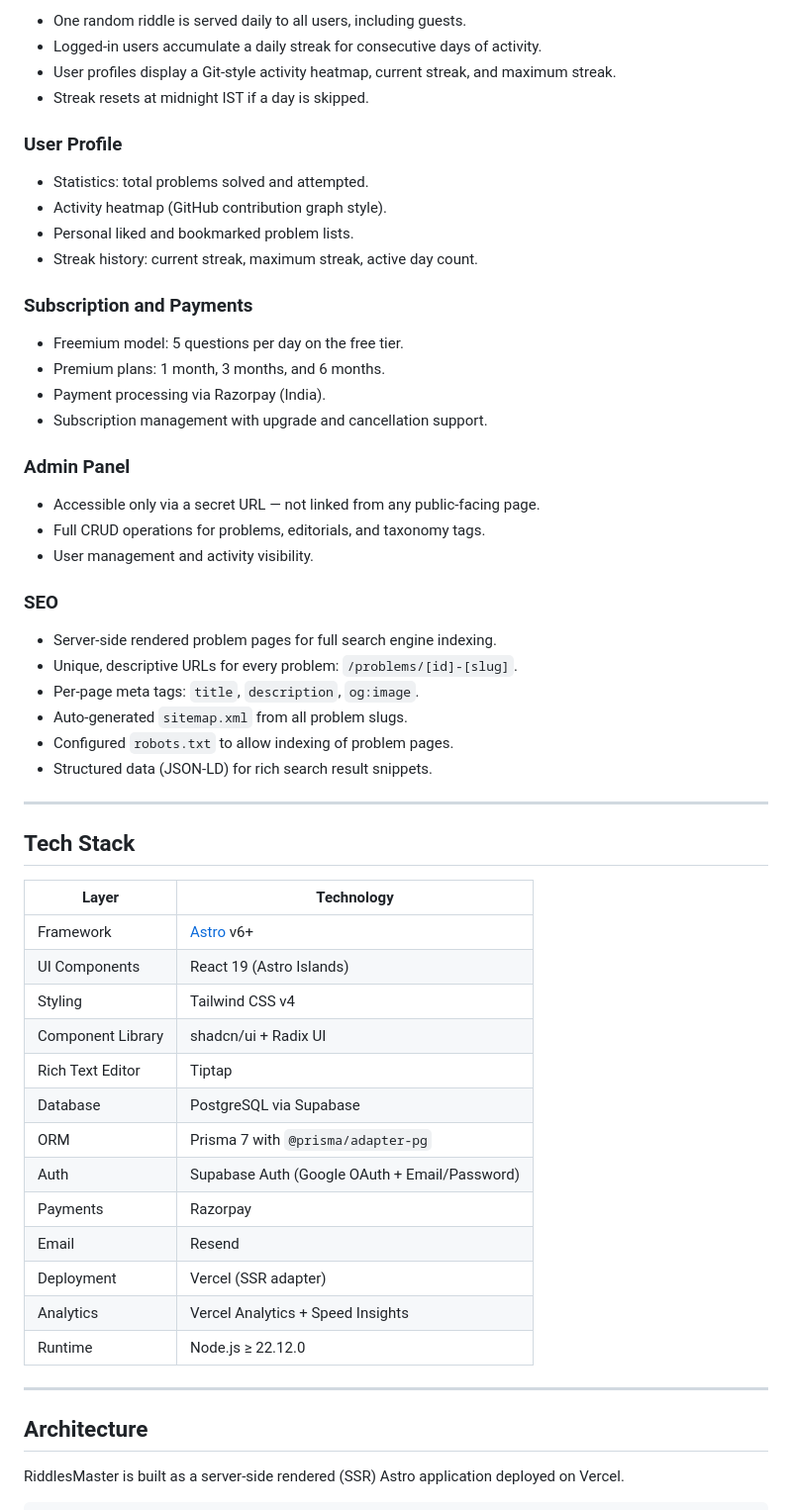
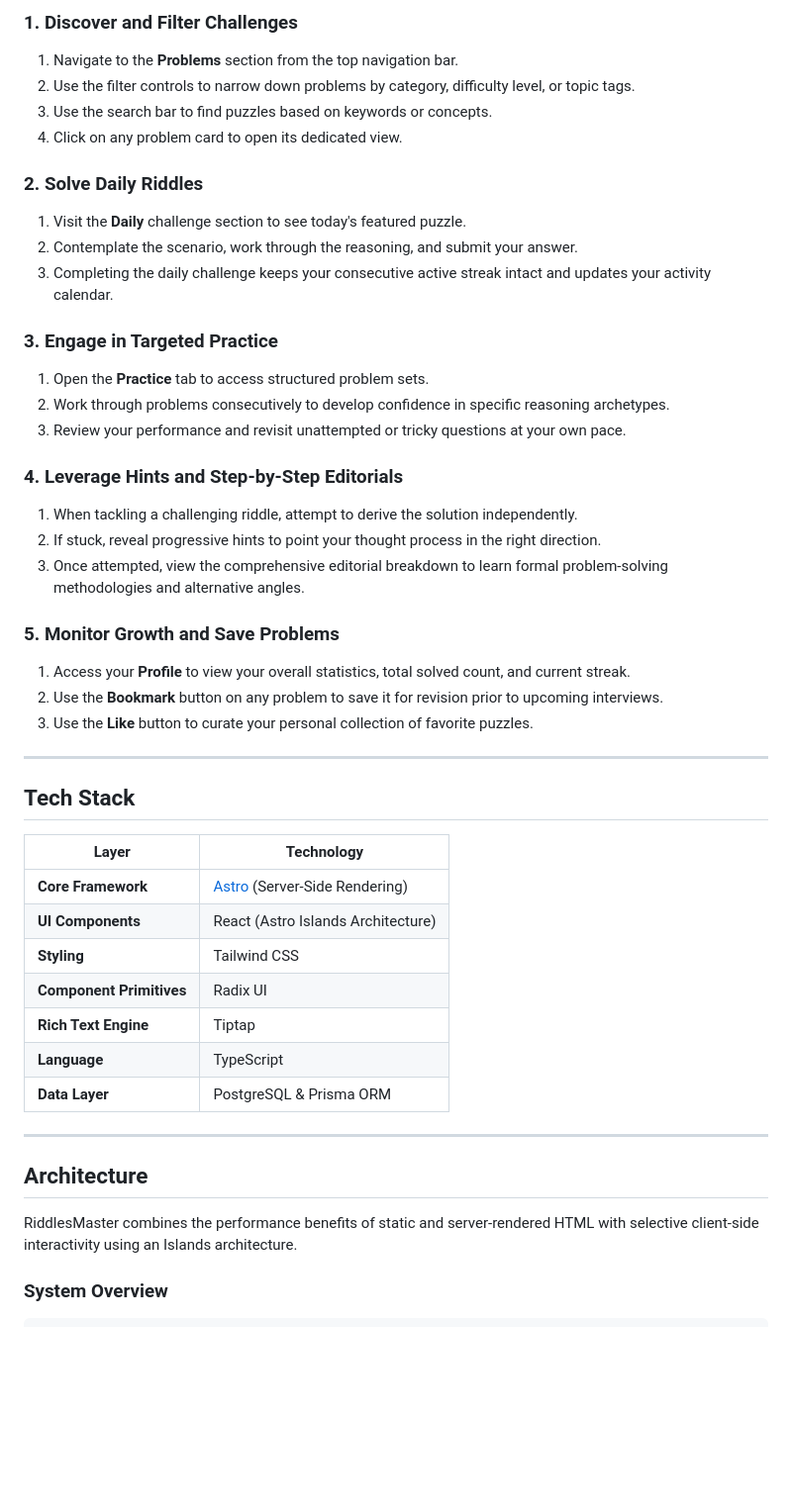
Before and after one commit to gagan-1307/Riddles-Master, a Markdown page: README.md, the part around one of its changes. Shown at 99% size. Drawn GitHub-style; blank space fills up the shorter version.

Commit message:
docs: update README with app features, usage guide, and architecture

````diff
--- a/README.md
+++ b/README.md
@@ -61,37 +67,29 @@ RiddlesMaster targets a gap in existing interview preparation tools. While platf
 
-- One random riddle is served daily to all users, including guests.
-- Logged-in users accumulate a daily streak for consecutive days of activity.
-- User profiles display a Git-style activity heatmap, current streak, and maximum streak.
-- Streak resets at midnight IST if a day is skipped.
+### 1. Discover and Filter Challenges
+1. Navigate to the **Problems** section from the top navigation bar.
+2. Use the filter controls to narrow down problems by category, difficulty level, or topic tags.
+3. Use the search bar to find puzzles based on keywords or concepts.
+4. Click on any problem card to open its dedicated view.
 
-### User Profile
+### 2. Solve Daily Riddles
+1. Visit the **Daily** challenge section to see today's featured puzzle.
+2. Contemplate the scenario, work through the reasoning, and submit your answer.
+3. Completing the daily challenge keeps your consecutive active streak intact and updates your activity calendar.
 
-- Statistics: total problems solved and attempted.
-- Activity heatmap (GitHub contribution graph style).
-- Personal liked and bookmarked problem lists.
-- Streak history: current streak, maximum streak, active day count.
+### 3. Engage in Targeted Practice
+1. Open the **Practice** tab to access structured problem sets.
+2. Work through problems consecutively to develop confidence in specific reasoning archetypes.
+3. Review your performance and revisit unattempted or tricky questions at your own pace.
 
-### Subscription and Payments
+### 4. Leverage Hints and Step-by-Step Editorials
+1. When tackling a challenging riddle, attempt to derive the solution independently.
+2. If stuck, reveal progressive hints to point your thought process in the right direction.
+3. Once attempted, view the comprehensive editorial breakdown to learn formal problem-solving methodologies and alternative angles.
 
-- Freemium model: 5 questions per day on the free tier.
-- Premium plans: 1 month, 3 months, and 6 months.
-- Payment processing via Razorpay (India).
-- Subscription management with upgrade and cancellation support.
-
-### Admin Panel
-
-- Accessible only via a secret URL — not linked from any public-facing page.
-- Full CRUD operations for problems, editorials, and taxonomy tags.
-- User management and activity visibility.
-
-### SEO
-
-- Server-side rendered problem pages for full search engine indexing.
-- Unique, descriptive URLs for every problem: `/problems/[id]-[slug]`.
-- Per-page meta tags: `title`, `description`, `og:image`.
-- Auto-generated `sitemap.xml` from all problem slugs.
-- Configured `robots.txt` to allow indexing of problem pages.
-- Structured data (JSON-LD) for rich search result snippets.
+### 5. Monitor Growth and Save Problems
+1. Access your **Profile** to view your overall statistics, total solved count, and current streak.
+2. Use the **Bookmark** button on any problem to save it for revision prior to upcoming interviews.
+3. Use the **Like** button to curate your personal collection of favorite puzzles.
 
 ---
 
@@ -99,24 +97,20 @@ RiddlesMaster targets a gap in existing interview preparation tools. While platf
 
 | Layer | Technology |
 |---|---|
-| Framework | [Astro](https://astro.build/) v6+ |
-| UI Components | React 19 (Astro Islands) |
-| Styling | Tailwind CSS v4 |
-| Component Library | shadcn/ui + Radix UI |
-| Rich Text Editor | Tiptap |
-| Database | PostgreSQL via Supabase |
-| ORM | Prisma 7 with `@prisma/adapter-pg` |
-| Auth | Supabase Auth (Google OAuth + Email/Password) |
-| Payments | Razorpay |
-| Email | Resend |
-| Deployment | Vercel (SSR adapter) |
-| Analytics | Vercel Analytics + Speed Insights |
-| Runtime | Node.js ≥ 22.12.0 |
+| **Core Framework** | [Astro](https://astro.build/) (Server-Side Rendering) |
+| **UI Components** | React (Astro Islands Architecture) |
+| **Styling** | Tailwind CSS |
+| **Component Primitives** | Radix UI |
+| **Rich Text Engine** | Tiptap |
+| **Language** | TypeScript |
+| **Data Layer** | PostgreSQL & Prisma ORM |
 
 ---
 
 ## Architecture
 
-RiddlesMaster is built as a server-side rendered (SSR) Astro application deployed on Vercel.
+RiddlesMaster combines the performance benefits of static and server-rendered HTML with selective client-side interactivity using an Islands architecture.
+
+### System Overview
 
 ```
````
Also changed, not shown: other parts of README.md (+107 -263 lines).
